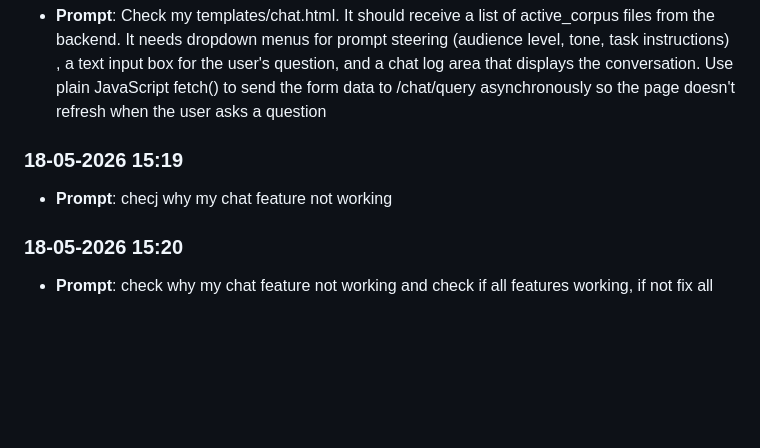
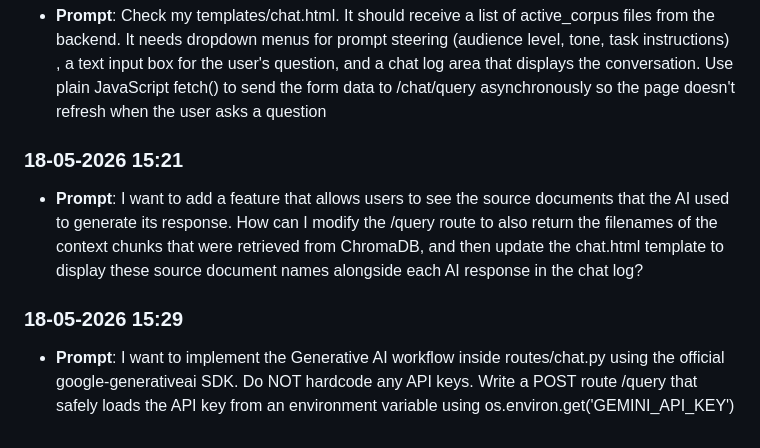
Before and after one commit to demod-s-tmg/capstone-corpus-forge, a Markdown page: prompts_history.md, the part around the change. Drawn GitHub-style; blank space fills up the shorter version.

Commit message:
chore: log prompt [18-05-2026 15:29]

```diff
--- a/prompts_history.md
+++ b/prompts_history.md
@@ -34,8 +34,8 @@
 ### 18-05-2026 14:55
 - **Prompt**: Check my templates/chat.html. It should receive a list of active_corpus files from the backend. It needs dropdown menus for prompt steering (audience level, tone, task instructions) , a text input box for the user's question, and a chat log area that displays the conversation. Use plain JavaScript fetch() to send the form data to /chat/query asynchronously so the page doesn't refresh when the user asks a question
 
-### 18-05-2026 15:19
-- **Prompt**: checj why my chat feature not working
+### 18-05-2026 15:21
+- **Prompt**: I want to add a feature that allows users to see the source documents that the AI used to generate its response. How can I modify the /query route to also return the filenames of the context chunks that were retrieved from ChromaDB, and then update the chat.html template to display these source document names alongside each AI response in the chat log?
 
-### 18-05-2026 15:20
-- **Prompt**: check why my chat feature not working and check if all features working, if not fix all
+### 18-05-2026 15:29
+- **Prompt**: I want to implement the Generative AI workflow inside routes/chat.py using the official google-generativeai SDK. Do NOT hardcode any API keys. Write a POST route /query that safely loads the API key from an environment variable using os.environ.get('GEMINI_API_KEY')
```
Also changed, not shown: JOURNAL.md (+2 -7 lines).
